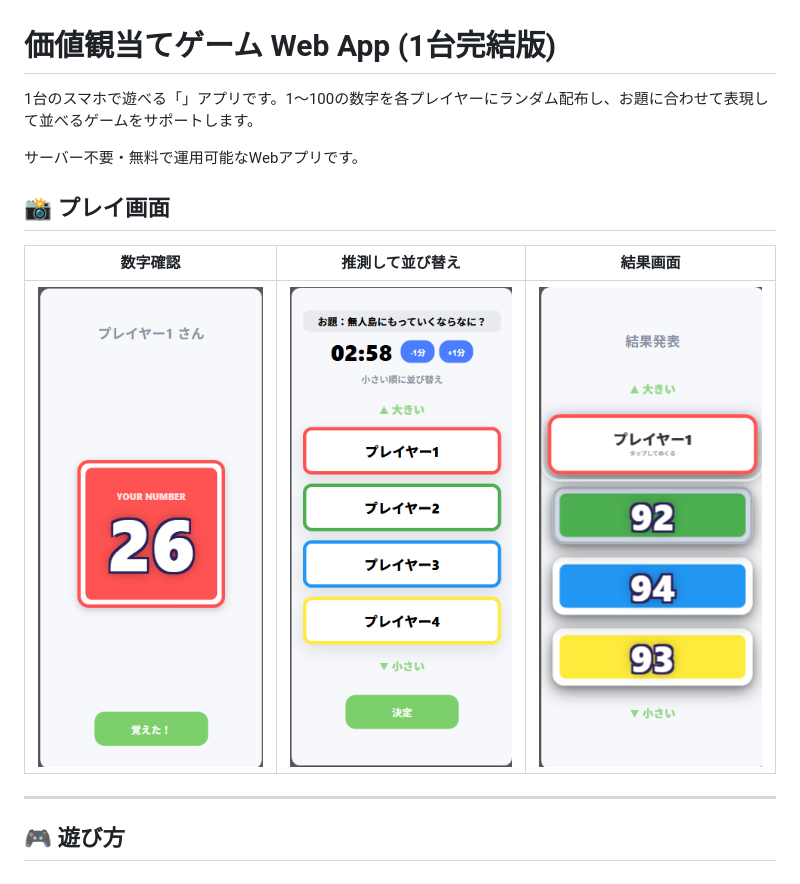
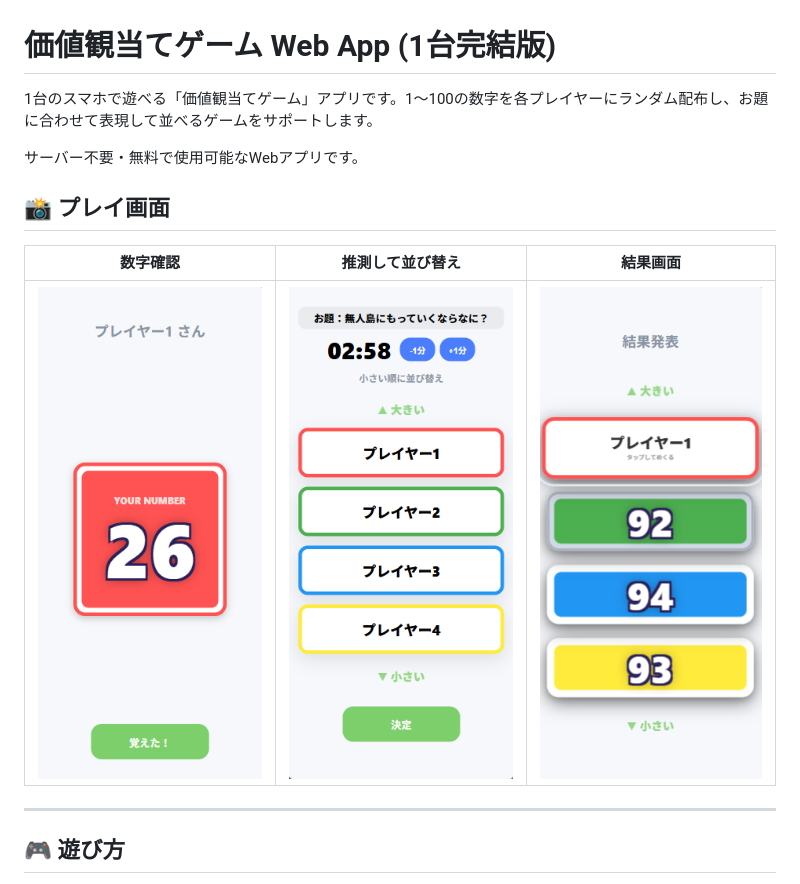
Before and after one commit to otake-code/ito, a Markdown page: README.md, the part around the change. Rendered like a GitHub page; pictures changed too: image/image.png, image/image2.png, image/image3.png.

```diff
--- a/README.md
+++ b/README.md
@@ -1,8 +1,8 @@
 # 価値観当てゲーム Web App (1台完結版)
 
-1台のスマホで遊べる「」アプリです。1〜100の数字を各プレイヤーにランダム配布し、お題に合わせて表現して並べるゲームをサポートします。
+1台のスマホで遊べる「価値観当てゲーム」アプリです。1〜100の数字を各プレイヤーにランダム配布し、お題に合わせて表現して並べるゲームをサポートします。
 
-サーバー不要・無料で運用可能なWebアプリです。
+サーバー不要・無料で使用可能なWebアプリです。
 
 ## 📸 プレイ画面
 
```
Also changed, not shown: 1 other file.
